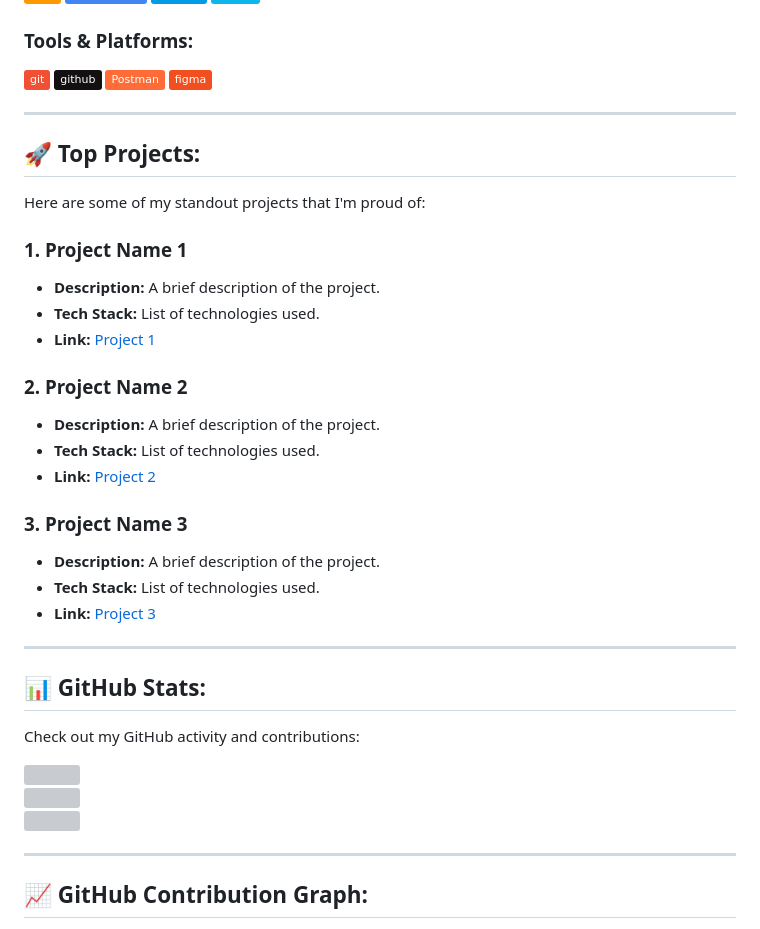
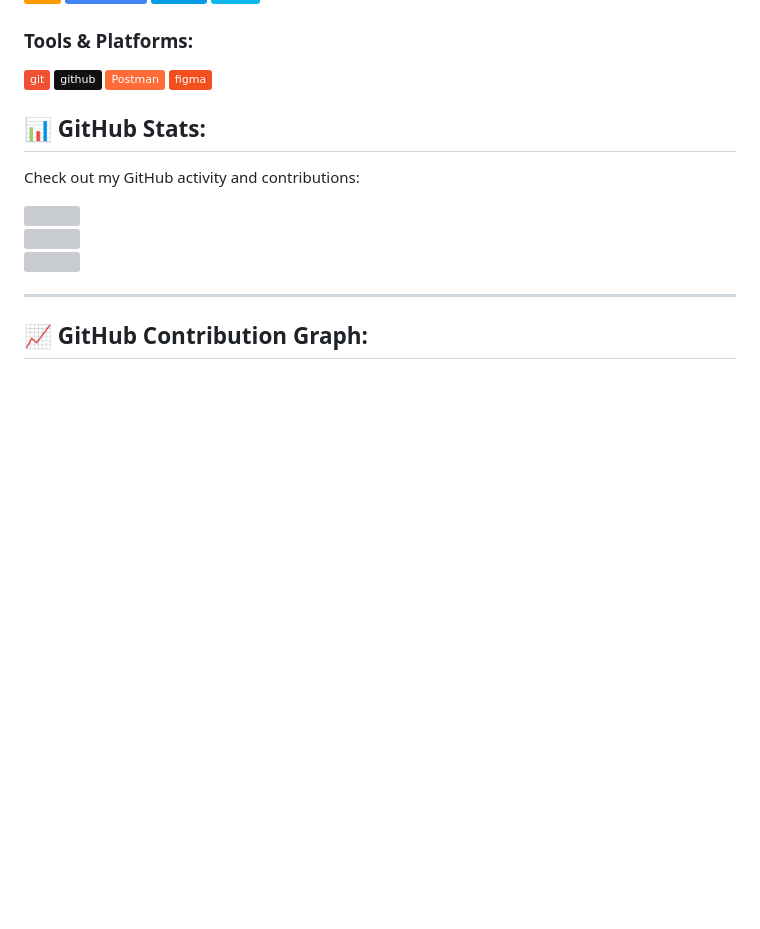
Before and after one commit to yasuo72/yasuo72, a Markdown page: README.md, the part around the change. Rendered like a GitHub page; badges without logos; blank space fills up the shorter version; grey boxes are pictures that could not be loaded.

Commit message:
Update README.md
Signed-off-by: Rohit singh <164492896+yasuo72@users.noreply.github.com>

```diff
--- a/README.md
+++ b/README.md
@@ -61,27 +61,7 @@ I work with a wide range of technologies to bring ideas to life. Here's a glimps
 ![Postman](https://img.shields.io/badge/Postman-FF6C37?style=plastic&logo=postman&logoColor=white)
 ![Figma](https://img.shields.io/badge/figma-%23F24E1E.svg?style=plastic&logo=figma&logoColor=white)
 
----
 
-## 🚀 Top Projects:
-Here are some of my standout projects that I'm proud of:
-
-### 1. **Project Name 1**
-   - **Description:** A brief description of the project.
-   - **Tech Stack:** List of technologies used.
-   - **Link:** [Project 1](https://github.com/yasuo72/project1)
-
-### 2. **Project Name 2**
-   - **Description:** A brief description of the project.
-   - **Tech Stack:** List of technologies used.
-   - **Link:** [Project 2](https://github.com/yasuo72/project2)
-
-### 3. **Project Name 3**
-   - **Description:** A brief description of the project.
-   - **Tech Stack:** List of technologies used.
-   - **Link:** [Project 3](https://github.com/yasuo72/project3)
-
----
 
 ## 📊 GitHub Stats:
 Check out my GitHub activity and contributions:
```
